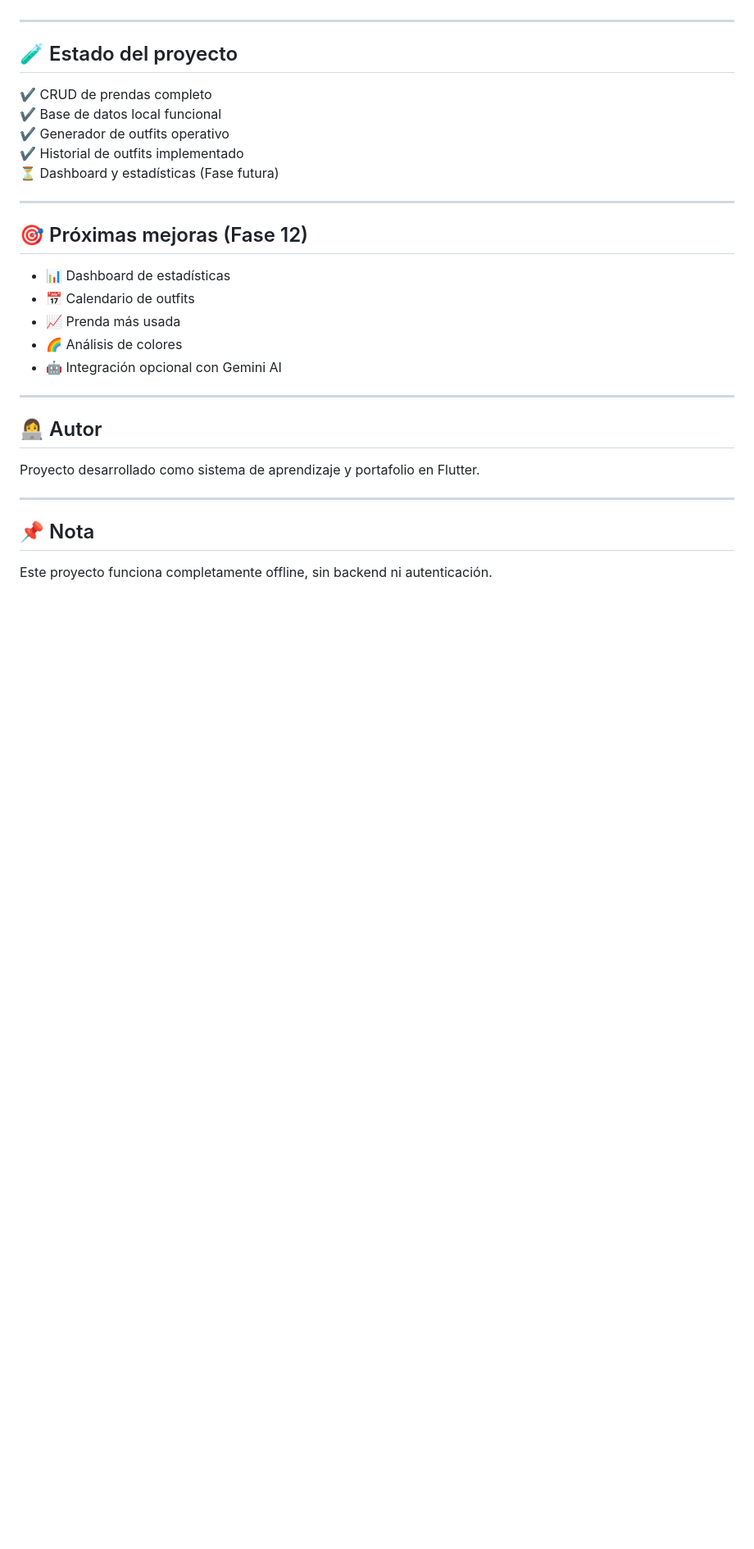
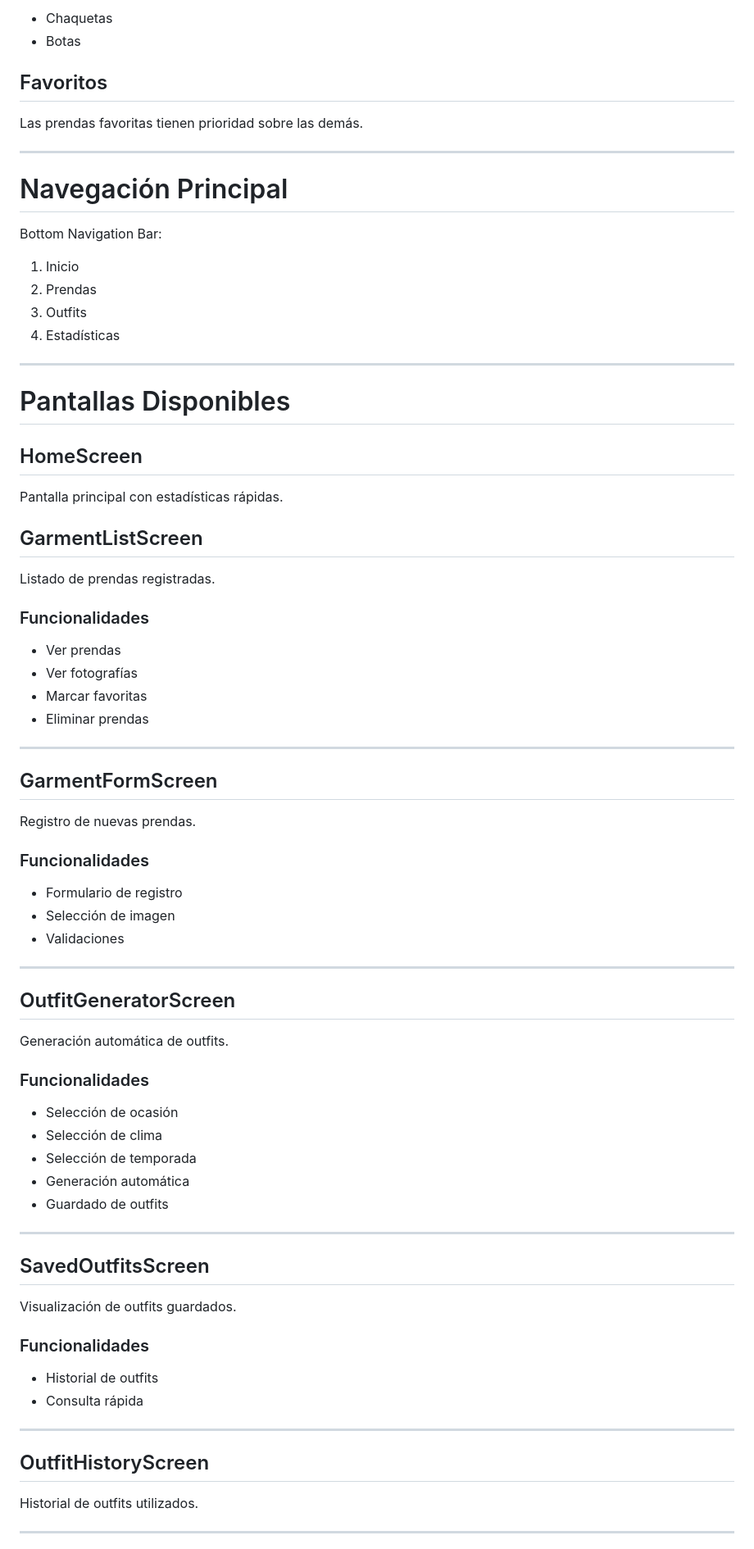
Before and after one commit to samuelcastr/app_ropa, a Markdown page: README.md, the part around one of its changes. Shown at 82% size. Rendered like a GitHub page; blank space fills up the shorter version.

Commit message:
mejoras al redmi

```diff
--- a/README.md
+++ b/README.md
@@ -126,32 +236,82 @@ lib/
+- Chaquetas
+- Botas
+
+## Favoritos
+
+Las prendas favoritas tienen prioridad sobre las demás.
 
 ---
 
-## 🧪 Estado del proyecto
+# Navegación Principal
 
-✔ CRUD de prendas completo
-✔ Base de datos local funcional
-✔ Generador de outfits operativo
-✔ Historial de outfits implementado
-⏳ Dashboard y estadísticas (Fase futura)
+Bottom Navigation Bar:
+
+1. Inicio
+2. Prendas
+3. Outfits
+4. Estadísticas
 
 ---
 
-## 🎯 Próximas mejoras (Fase 12)
+# Pantallas Disponibles
 
-- 📊 Dashboard de estadísticas
-- 📅 Calendario de outfits
-- 📈 Prenda más usada
-- 🌈 Análisis de colores
-- 🤖 Integración opcional con Gemini AI
+## HomeScreen
+
+Pantalla principal con estadísticas rápidas.
+
+## GarmentListScreen
+
+Listado de prendas registradas.
+
+### Funcionalidades
+
+- Ver prendas
+- Ver fotografías
+- Marcar favoritas
+- Eliminar prendas
 
 ---
 
-## 👩‍💻 Autor
+## GarmentFormScreen
 
-Proyecto desarrollado como sistema de aprendizaje y portafolio en Flutter.
+Registro de nuevas prendas.
+
+### Funcionalidades
+
+- Formulario de registro
+- Selección de imagen
+- Validaciones
 
 ---
 
-## 📌 Nota
+## OutfitGeneratorScreen
 
-Este proyecto funciona completamente offline, sin backend ni autenticación.
+Generación automática de outfits.
+
+### Funcionalidades
+
+- Selección de ocasión
+- Selección de clima
+- Selección de temporada
+- Generación automática
+- Guardado de outfits
+
+---
+
+## SavedOutfitsScreen
+
+Visualización de outfits guardados.
+
+### Funcionalidades
+
+- Historial de outfits
+- Consulta rápida
+
+---
+
+## OutfitHistoryScreen
+
+Historial de outfits utilizados.
+
+---
+
```
Also changed, not shown: other parts of README.md (+312 -68 lines).
